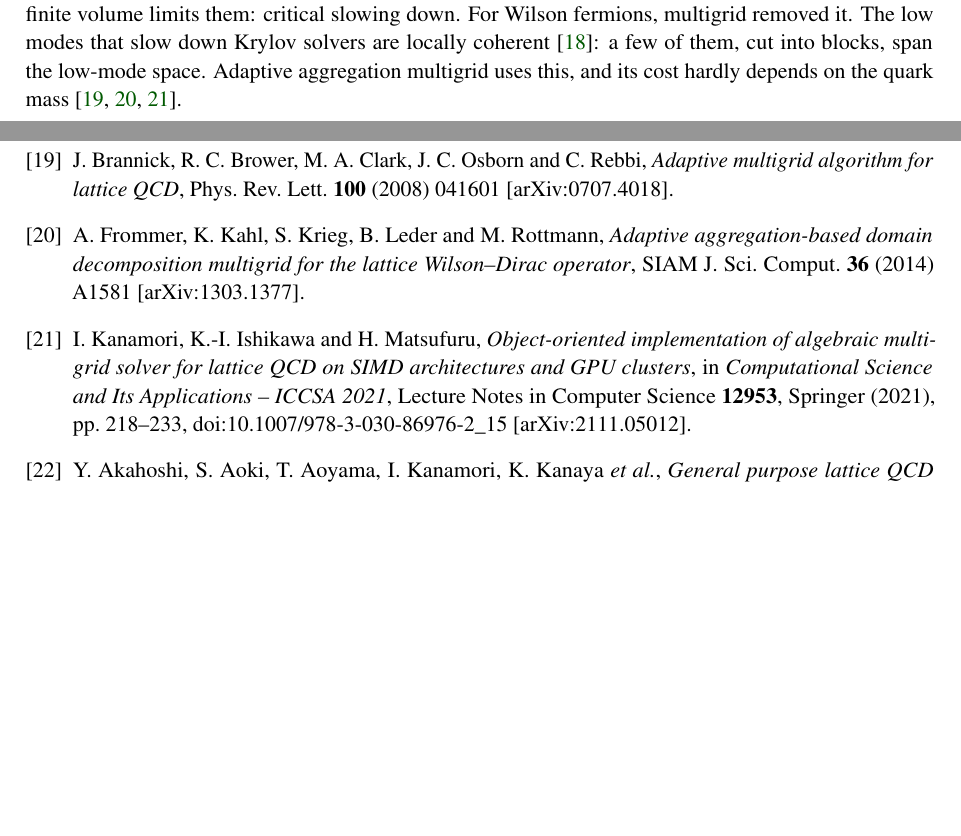
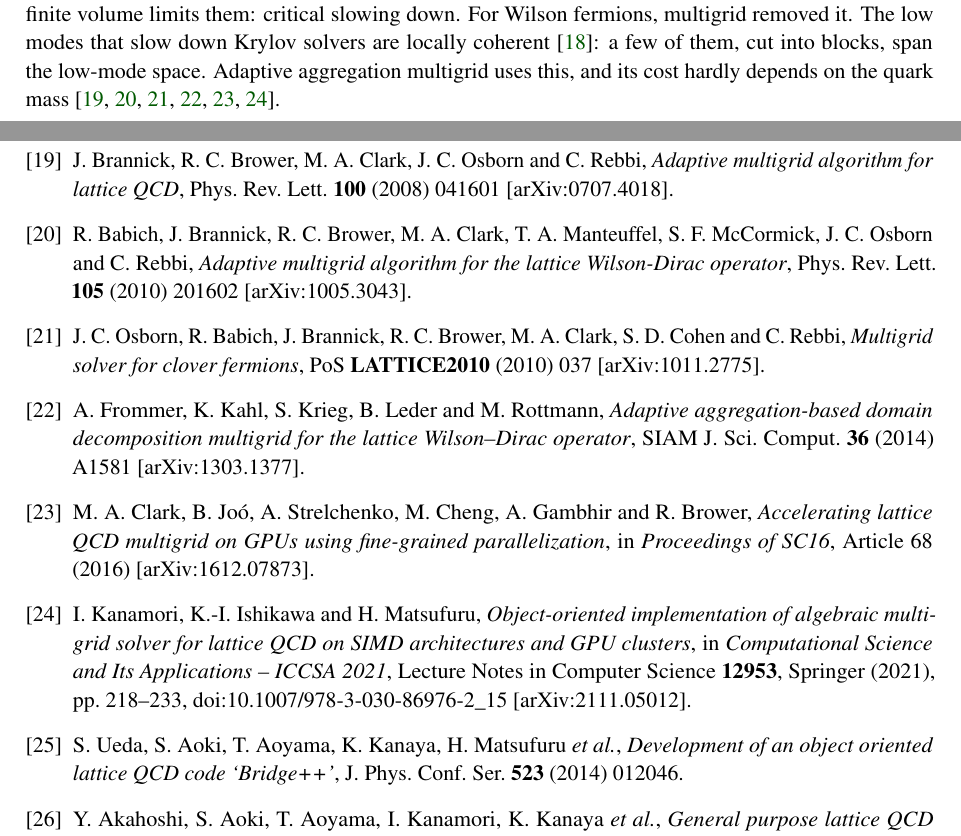
Before and after one commit to atsanroger/RutticeQCD, a LaTeX paper (docs/mg_background/MDWF_MULTIGRID_NOTE.tex): two parts of pages 1 and 40 of 41, joined at a grey line, cut so that both start at the same text, the shorter picture padded with empty space. Compiled offline with pdfLaTeX.

Commit message:
MG note: Wilson multigrid cited to Babich et al., Osborn et al. (clover), QUDA, with Bridge++ 2014 next to 2.0

```diff
--- a/docs/mg_background/MDWF_MULTIGRID_NOTE.tex
+++ b/docs/mg_background/MDWF_MULTIGRID_NOTE.tex
@@ -166,7 +166,7 @@ like $1/m^2$ and the CG iterations like $1/m$ until the finite volume limits the
 slowing down. For Wilson fermions, multigrid removed it. The low modes that slow down Krylov solvers are locally
 coherent~\cite{Luscher}: a few of them, cut into blocks, span the low-mode space. Adaptive
 aggregation multigrid uses this, and its cost hardly depends on the quark
-mass~\cite{Brannick,DDalphaAMG,BridgeMG}.
+mass~\cite{Brannick,Babich,OsbornClover,DDalphaAMG,ClarkQUDA,BridgeMG}.
 
 \paragraph{Multigrid for domain-wall fermions.}
 For domain-wall fermions multigrid is harder. Because of the large negative Wilson mass, the
@@ -1669,9 +1669,16 @@ Phys.\ Rev.\ D \textbf{69} (2004) 054501 [hep-lat/0311018].
 JHEP \textbf{07} (2007) 081 [arXiv:0706.2298].
 \bibitem{Brannick} J.~Brannick, R.~C.~Brower, M.~A.~Clark, J.~C.~Osborn and C.~Rebbi, \emph{Adaptive multigrid algorithm for lattice QCD},
 Phys.\ Rev.\ Lett.\ \textbf{100} (2008) 041601 [arXiv:0707.4018].
+\bibitem{Babich} R.~Babich, J.~Brannick, R.~C.~Brower, M.~A.~Clark, T.~A.~Manteuffel, S.~F.~McCormick, J.~C.~Osborn and C.~Rebbi, \emph{Adaptive multigrid algorithm for the lattice Wilson-Dirac operator},
+Phys.\ Rev.\ Lett.\ \textbf{105} (2010) 201602 [arXiv:1005.3043].
+\bibitem{OsbornClover} J.~C.~Osborn, R.~Babich, J.~Brannick, R.~C.~Brower, M.~A.~Clark, S.~D.~Cohen and C.~Rebbi, \emph{Multigrid solver for clover fermions},
+PoS \textbf{LATTICE2010} (2010) 037 [arXiv:1011.2775].
 \bibitem{DDalphaAMG} A.~Frommer, K.~Kahl, S.~Krieg, B.~Leder and M.~Rottmann, \emph{Adaptive aggregation-based domain decomposition multigrid for the lattice Wilson--Dirac operator},
 SIAM J.\ Sci.\ Comput.\ \textbf{36} (2014) A1581 [arXiv:1303.1377].
+\bibitem{ClarkQUDA} M.~A.~Clark, B.~Jo\'o, A.~Strelchenko, M.~Cheng, A.~Gambhir and R.~Brower, \emph{Accelerating lattice QCD multigrid on GPUs using fine-grained parallelization}, in \emph{Proceedings of SC16}, Article 68 (2016) [arXiv:1612.07873].
 \bibitem{BridgeMG} I.~Kanamori, K.-I.~Ishikawa and H.~Matsufuru, \emph{Object-oriented implementation of algebraic multi-grid solver for lattice QCD on SIMD architectures and GPU clusters}, in \emph{Computational Science and Its Applications -- ICCSA 2021}, Lecture Notes in Computer Science \textbf{12953}, Springer (2021), pp.~218--233, doi:10.1007/978-3-030-86976-2\_15 [arXiv:2111.05012].
+\bibitem{BridgeUeda} S.~Ueda, S.~Aoki, T.~Aoyama, K.~Kanaya, H.~Matsufuru \emph{et al.}, \emph{Development of an object oriented lattice QCD code `Bridge++'},
+J.\ Phys.\ Conf.\ Ser.\ \textbf{523} (2014) 012046.
 \bibitem{Bridge} Y.~Akahoshi, S.~Aoki, T.~Aoyama, I.~Kanamori, K.~Kanaya \emph{et al.}, \emph{General purpose lattice QCD code set Bridge++ 2.0 for high performance computing},
 J.\ Phys.\ Conf.\ Ser.\ \textbf{2207} (2022) 012053 [arXiv:2111.04457].
 \bibitem{NRT} N.~M.~Nachtigal, S.~C.~Reddy and L.~N.~Trefethen, \emph{How fast are nonsymmetric matrix iterations?},
```
Also changed, not shown: docs/mg_background/MDWF_MULTIGRID_NOTE.pdf, docs/mg_background/MDWF_MULTIGRID_NOTE.tex (2 more changed lines).
